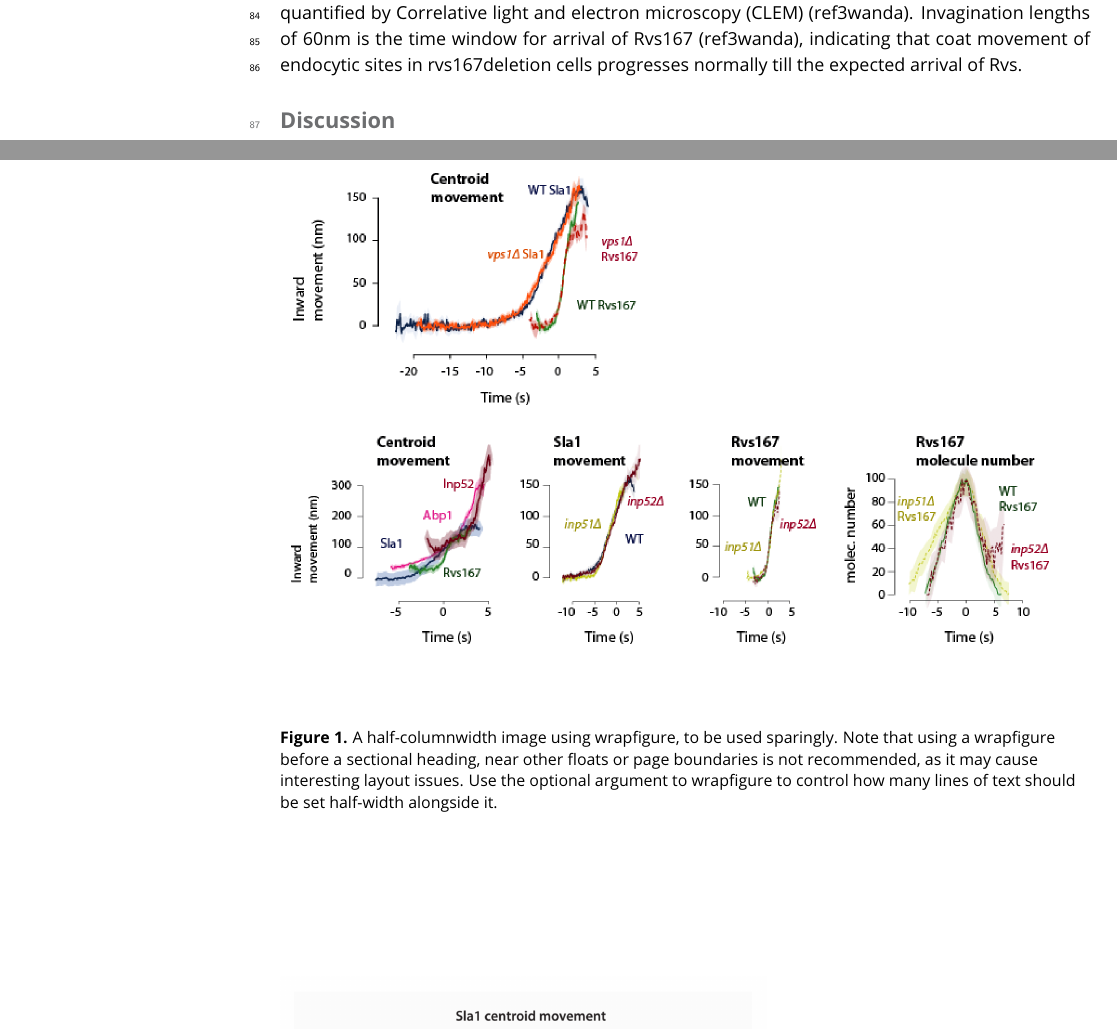
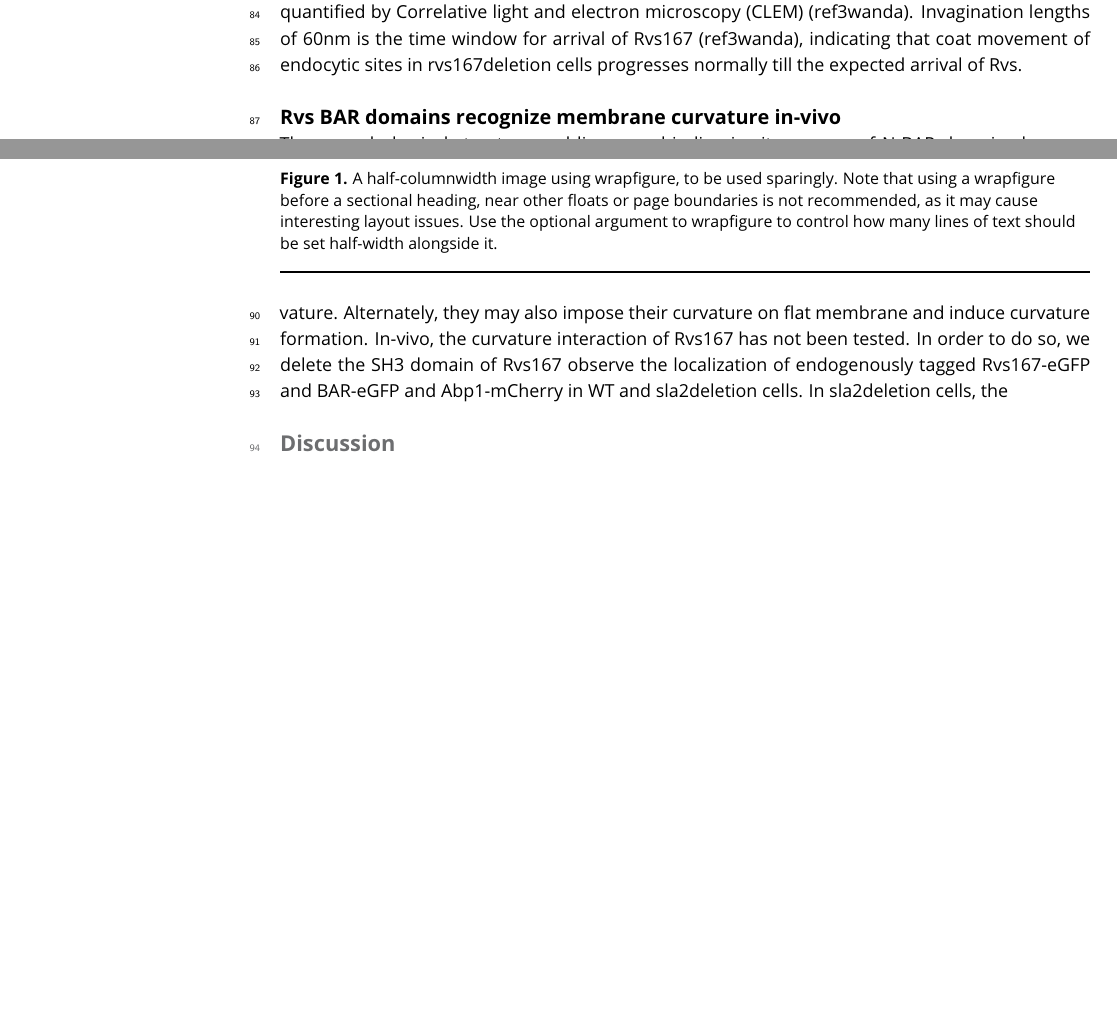
Before and after one commit to deepikaamenon/scission_paper, a LaTeX document (main.tex): two parts of pages 2 and 3 of 4, joined at a grey line, cut so that both start at the same text, the shorter picture padded with empty space. Compiled offline with pdfLaTeX.

Commit message:
txs auto checkin

```diff
--- a/main.tex
+++ b/main.tex
@@ -95,6 +95,9 @@ Role of Inp51 and Inp52 are tested by following Sla1-GFP and Rvs167-GFP in cells
 The Rvs complex itself is known to influence scission: deletion reduces scission efficiency by 30\% (ref1marko). Failed scission events are characterized by inward movement, followed by retraction of the coat protein Sla1 (ref1marko). Contribution of Rvs to the scission process however, is currently unclear. In the remaining 70\% of successful invaginations, inward movement of the coat protein Sla1 also deviates from the wild-type. In Fig.1, the averaged centroid trajectory (ref2andrea) of Sla1-eGFP is tracked in rvs167deletion and wild-type cells. Time alignment is established by tracking the centroid of a second protein, here m-Cherry tagged Actin binding protein Abp1. Simultaneous tracking of GFP-tagged protein of interest and m-Cherry tagged Abp1 allows us to align all other proteins to the Abp1 reference centroid (ref2andrea). Time=0, is established as the peak of the Abp1 fluorescence intensity, which in wild-type is concomitant with the peak of Rvs167 fluorescent intensity (ref2andrea, ref3wanda), and is time in which scission occurs. Sla1 centroid in rvs167deletion cells follows the wild-type centroid movement till about 60nm, after which movement slows down and scission occurs. That scission occurs at shorter invaginations lengths is confirmed by formation of smaller vesicles and shorter invagination lengths in rvs167deletion cells, quantified by Correlative light and electron microscopy (CLEM) (ref3wanda). Invagination lengths of 60nm is the time window for arrival of Rvs167 (ref3wanda), indicating that coat movement of endocytic sites in rvs167deletion cells progresses normally till the expected arrival of Rvs.
 
 
+\subsection{Rvs BAR domains recognize membrane curvature in-vivo}
+The curved physical structure and liposome binding in-vitro assays of N-BAR domains has suggested that they may have a preference for curved membrane that match their own intrinsic curvature. Alternately, they may also impose their curvature on flat membrane and induce curvature formation. In-vivo, the curvature interaction of Rvs167 has not been tested. In order to do so, we delete the SH3 domain of Rvs167 observe the localization of endogenously tagged Rvs167-eGFP and BAR-eGFP and Abp1-mCherry in WT and sla2deletion cells. In sla2deletion cells, the
+
 \begin{figure}
 	\includegraphics[
 	width=0.6\textwidth,
```
